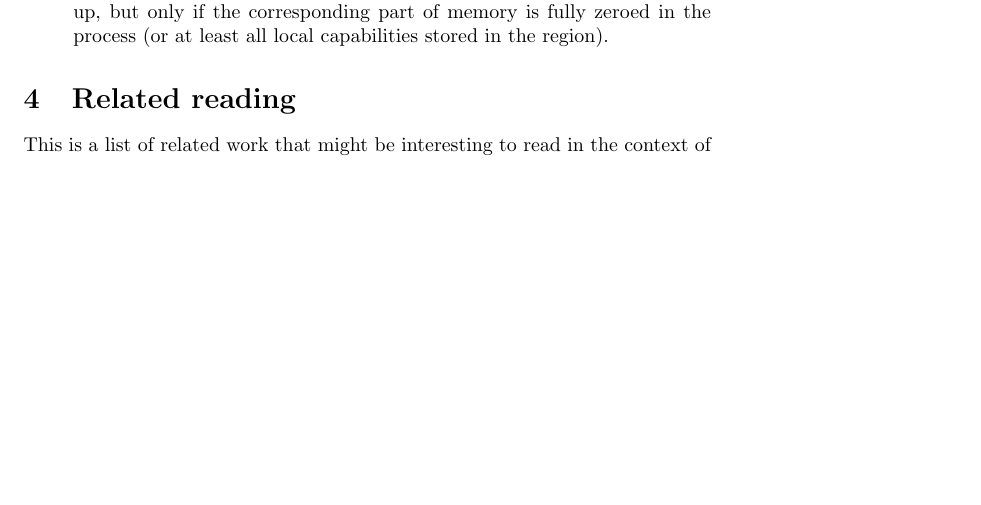
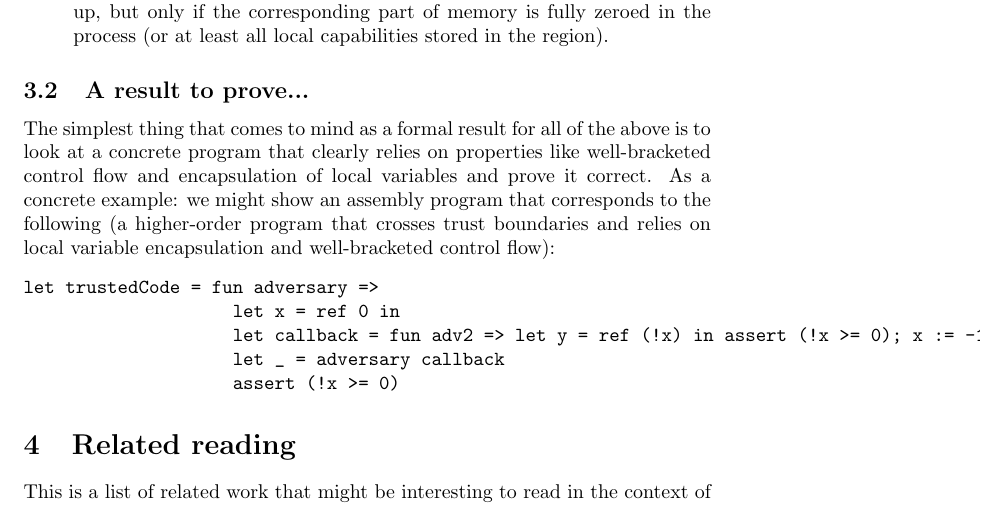
Before and after one commit to dominiquedevriese/capability-machine-reasoning-on-paper, a LaTeX document (capability-machine.tex): part of page 26 of 28, cut so that both start at the same text, the shorter picture padded with empty space. Compiled offline with pdfLaTeX.

Commit message:
A simple result to prove about the OS-less stack and return pointer passing example.

```diff
--- a/capability-machine.tex
+++ b/capability-machine.tex
@@ -1382,6 +1382,24 @@ permissions are available:
   (or at least all local capabilities stored in the region).
 \end{itemize}
 
+\subsection{A result to prove...}
+\label{sec:os-less-stack-property}
+
+The simplest thing that comes to mind as a formal result for all of the above is
+to look at a concrete program that clearly relies on properties like
+well-bracketed control flow and encapsulation of local variables and prove it
+correct. As a concrete example: we might show an assembly program that
+corresponds to the following (a higher-order program that crosses trust
+boundaries and relies on local variable encapsulation and well-bracketed control
+flow):
+\begin{verbatim}
+let trustedCode = fun adversary =>
+                    let x = ref 0 in
+                    let callback = fun adv2 => let y = ref (!x) in assert (!x >= 0); x := -1; c2 unit; x := !y)
+                    let _ = adversary callback
+                    assert (!x >= 0)
+\end{verbatim}
+
 \section{Related reading}
 \label{sec:related-reading}
 
```
